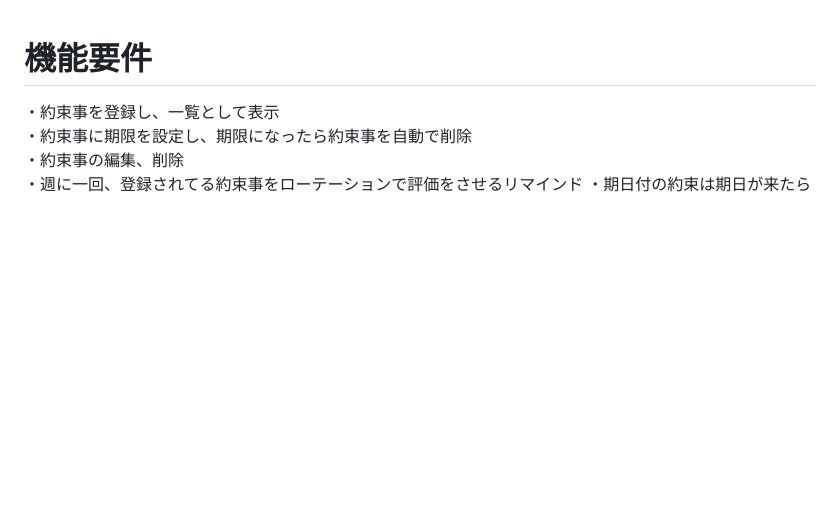
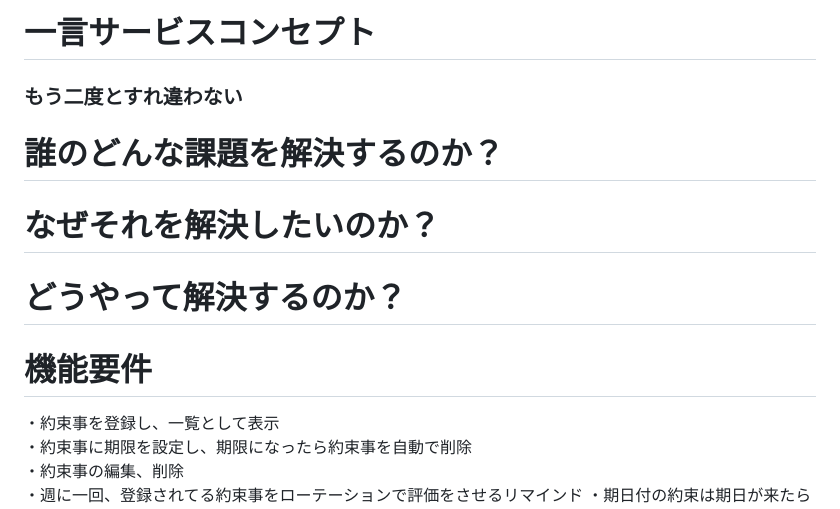
Before and after one commit to compile425/yubikirigennmann, a Markdown page: documents/requirements-definition.md, the part around the change. Rendered like a GitHub page; blank space fills up the shorter version.

```diff
--- a/documents/requirements-definition.md
+++ b/documents/requirements-definition.md
@@ -1,3 +1,12 @@
+# 一言サービスコンセプト
+### もう二度とすれ違わない
+
+# 誰のどんな課題を解決するのか？
+
+# なぜそれを解決したいのか？
+
+# どうやって解決するのか？
+
 # 機能要件
 ・約束事を登録し、一覧として表示
 ・約束事に期限を設定し、期限になったら約束事を自動で削除
```
